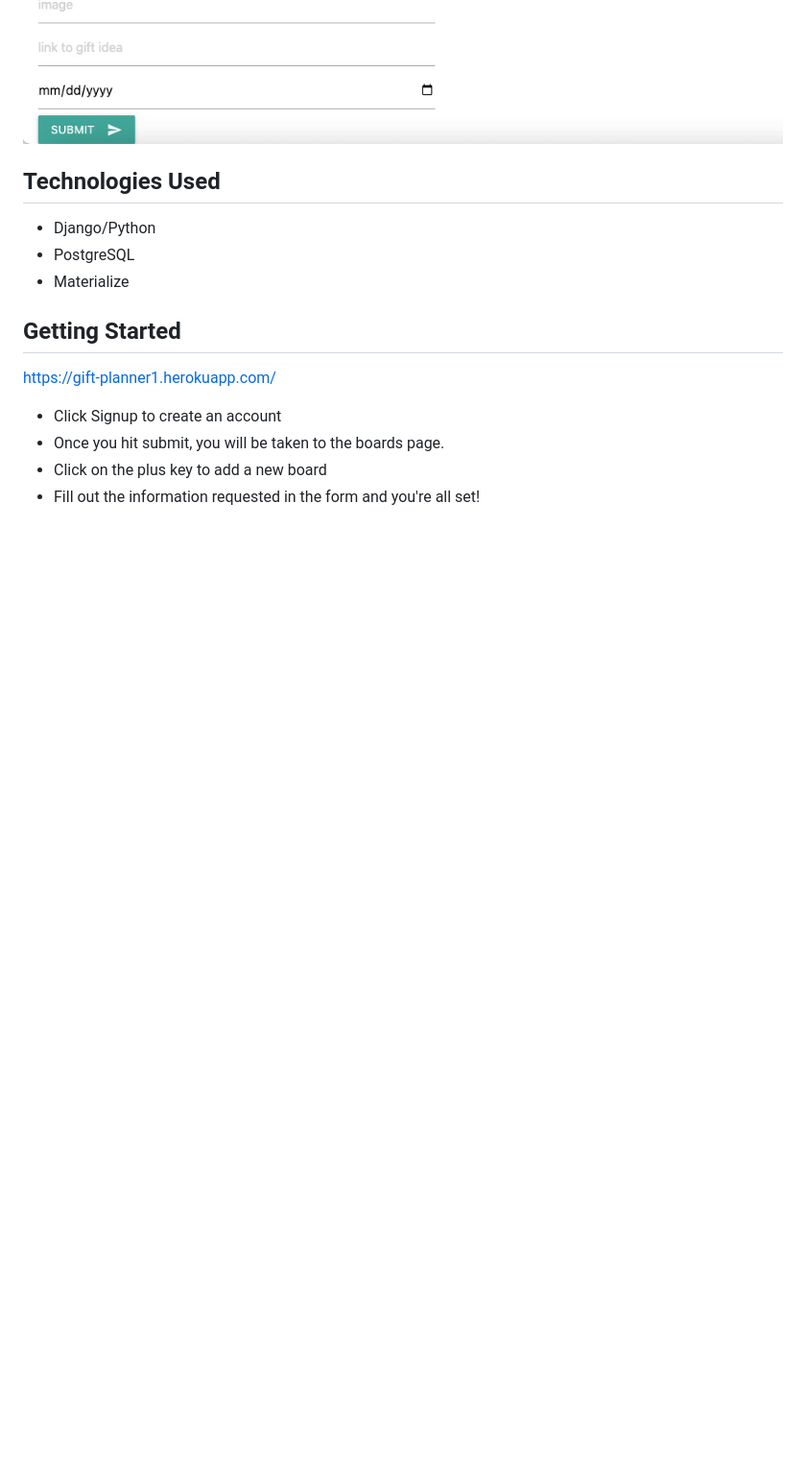
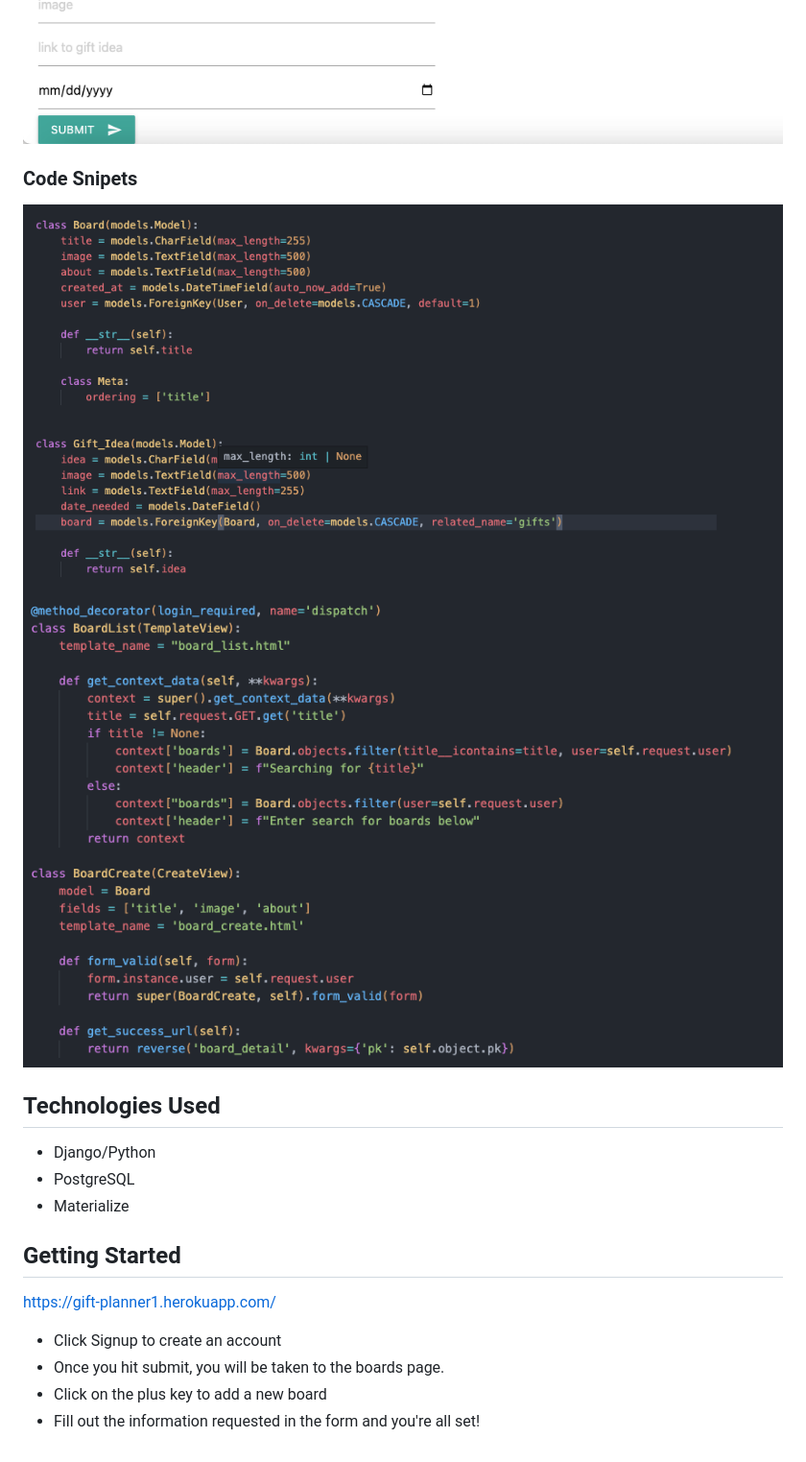
Before and after one commit to vvela2022/Gift-Planner-App, a Markdown page: README.md, the part around the change. Shown: that part at 96% size. Rendered like a GitHub page; pictures changed too: assets/Models.png (added), assets/Views.png (added); blank space fills up the shorter version.

```diff
--- a/README.md
+++ b/README.md
@@ -24,6 +24,10 @@
 ![Board Detail](assets/Board_Detail.png)
 ![Add a Gift](assets/Add%20a%20gift%20.png)
 
+### Code Snipets
+![Models](assets/Models.png)
+![Views](assets/Views.png)
+
 ## Technologies Used
 - Django/Python
 - PostgreSQL
```
